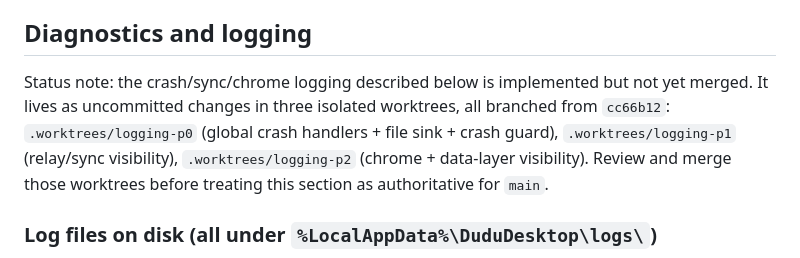
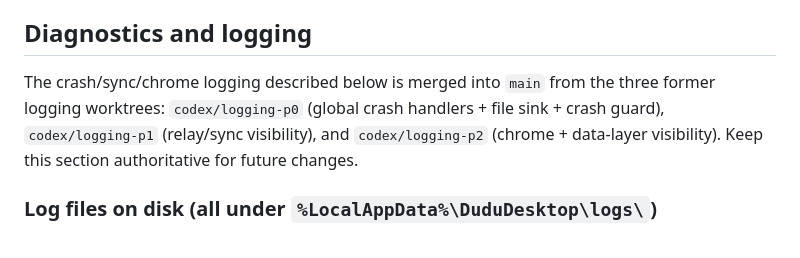
Before and after one commit to zaneyu/dudu-desktop, a Markdown page: AGENTS.md, the part around the change. GitHub-like rendering.

Commit message:
docs: mark merged diagnostics procedure authoritative

```diff
--- a/AGENTS.md
+++ b/AGENTS.md
@@ -467,13 +467,11 @@ temporary files must be gone.
 
 ## Diagnostics and logging
 
-Status note: the crash/sync/chrome logging described below is implemented but
-not yet merged. It lives as uncommitted changes in three isolated worktrees,
-all branched from `cc66b12`:
-`.worktrees/logging-p0` (global crash handlers + file sink + crash guard),
-`.worktrees/logging-p1` (relay/sync visibility), `.worktrees/logging-p2`
-(chrome + data-layer visibility). Review and merge those worktrees before
-treating this section as authoritative for `main`.
+The crash/sync/chrome logging described below is merged into `main` from the
+three former logging worktrees: `codex/logging-p0` (global crash handlers +
+file sink + crash guard), `codex/logging-p1` (relay/sync visibility), and
+`codex/logging-p2` (chrome + data-layer visibility). Keep this section
+authoritative for future changes.
 
 ### Log files on disk (all under `%LocalAppData%\DuduDesktop\logs\`)
 
```
